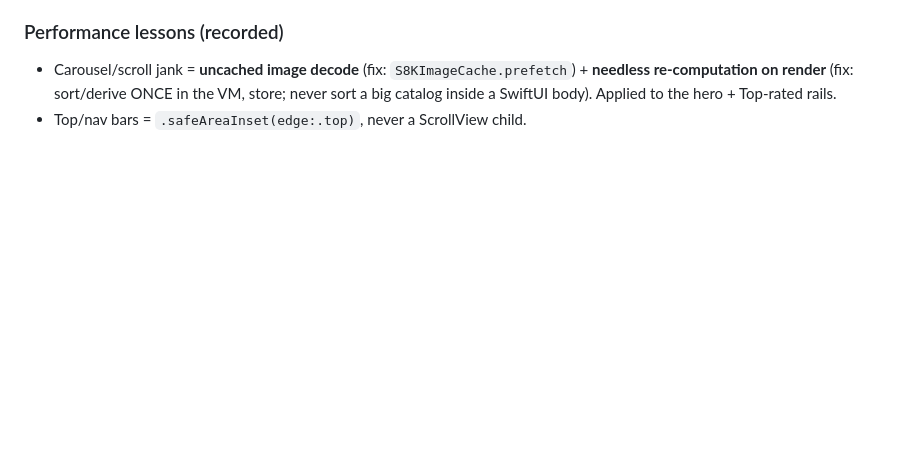
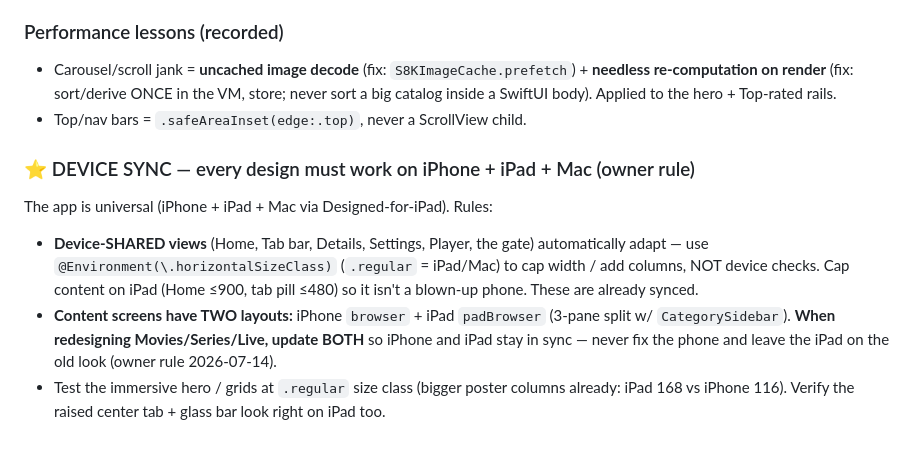
Before and after one commit to Ghannam101/Private, a Markdown page: DESIGN.md, the part around the change. Rendered like a GitHub page; blank space fills up the shorter version.

Commit message:
Docs: DESIGN.md — device-sync guardrail (iPhone + iPad + Mac)
Owner rule: never fix the phone and break iPad/Mac. Device-shared views adapt via
horizontalSizeClass (cap width, add columns). Content screens have TWO layouts
(iPhone browser + iPad padBrowser 3-pane) — redesign BOTH together.

Co-Authored-By: Claude Opus 4.8 (1M context) <noreply@anthropic.com>

```diff
--- a/DESIGN.md
+++ b/DESIGN.md
@@ -240,3 +240,15 @@ shelves/collections; poster cards rounded with a rating badge; working `.safeAre
   re-computation on render** (fix: sort/derive ONCE in the VM, store; never sort a big catalog
   inside a SwiftUI body). Applied to the hero + Top-rated rails.
 - Top/nav bars = `.safeAreaInset(edge:.top)`, never a ScrollView child.
+
+### ⭐ DEVICE SYNC — every design must work on iPhone + iPad + Mac (owner rule)
+The app is universal (iPhone + iPad + Mac via Designed-for-iPad). Rules:
+- **Device-SHARED views** (Home, Tab bar, Details, Settings, Player, the gate) automatically
+  adapt — use `@Environment(\.horizontalSizeClass)` (`.regular` = iPad/Mac) to cap width /
+  add columns, NOT device checks. Cap content on iPad (Home ≤900, tab pill ≤480) so it isn't a
+  blown-up phone. These are already synced.
+- **Content screens have TWO layouts:** iPhone `browser` + iPad `padBrowser` (3-pane split w/
+  `CategorySidebar`). **When redesigning Movies/Series/Live, update BOTH** so iPhone and iPad
+  stay in sync — never fix the phone and leave the iPad on the old look (owner rule 2026-07-14).
+- Test the immersive hero / grids at `.regular` size class (bigger poster columns already:
+  iPad 168 vs iPhone 116). Verify the raised center tab + glass bar look right on iPad too.
```
